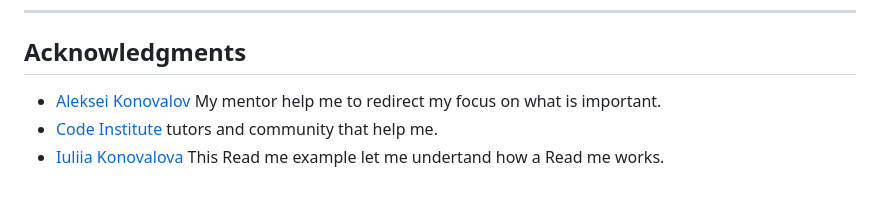
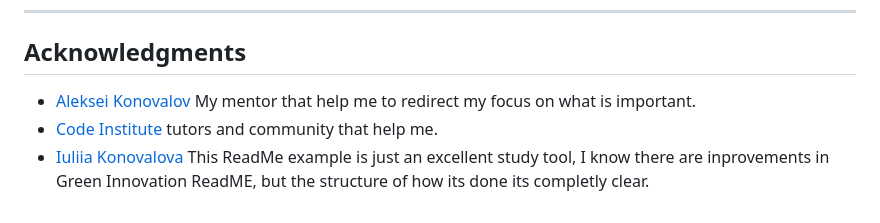
Before and after one commit to Juandavidc08/green-innovation-expo, a Markdown page: README.md, the part around the change printed below. GitHub-like rendering.

```diff
--- a/README.md
+++ b/README.md
@@ -229,6 +247,6 @@ one warning in text area with the font imported: Imported style sheets are not c
 
 ## Acknowledgments
 
-- [Aleksei Konovalov](https://github.com/lexach91) My mentor help me to redirect my focus on what is important.
+- [Aleksei Konovalov](https://github.com/lexach91) My mentor that help me to redirect my focus on what is important.
 - [Code Institute](https://codeinstitute.net/) tutors and community that help me.
-- [Iuliia Konovalova](https://github.com/IuliiaKonovalova/animal_shelter) This Read me example let me undertand how a Read me works.
+- [Iuliia Konovalova](https://github.com/IuliiaKonovalova/animal_shelter) This ReadMe example is just an excellent study tool, I know there are inprovements in Green Innovation ReadME, but the structure of how its done its completly clear.
```
Also changed, not shown: other parts of README.md (+18 -0 lines), documentation/colors.png (added), documentation/wireframe-gallery.png (added), documentation/wireframe-home.png (added), documentation/wireframe-info.png (added), documentation/wireframe-sing-up.png (added), 1 other file.
